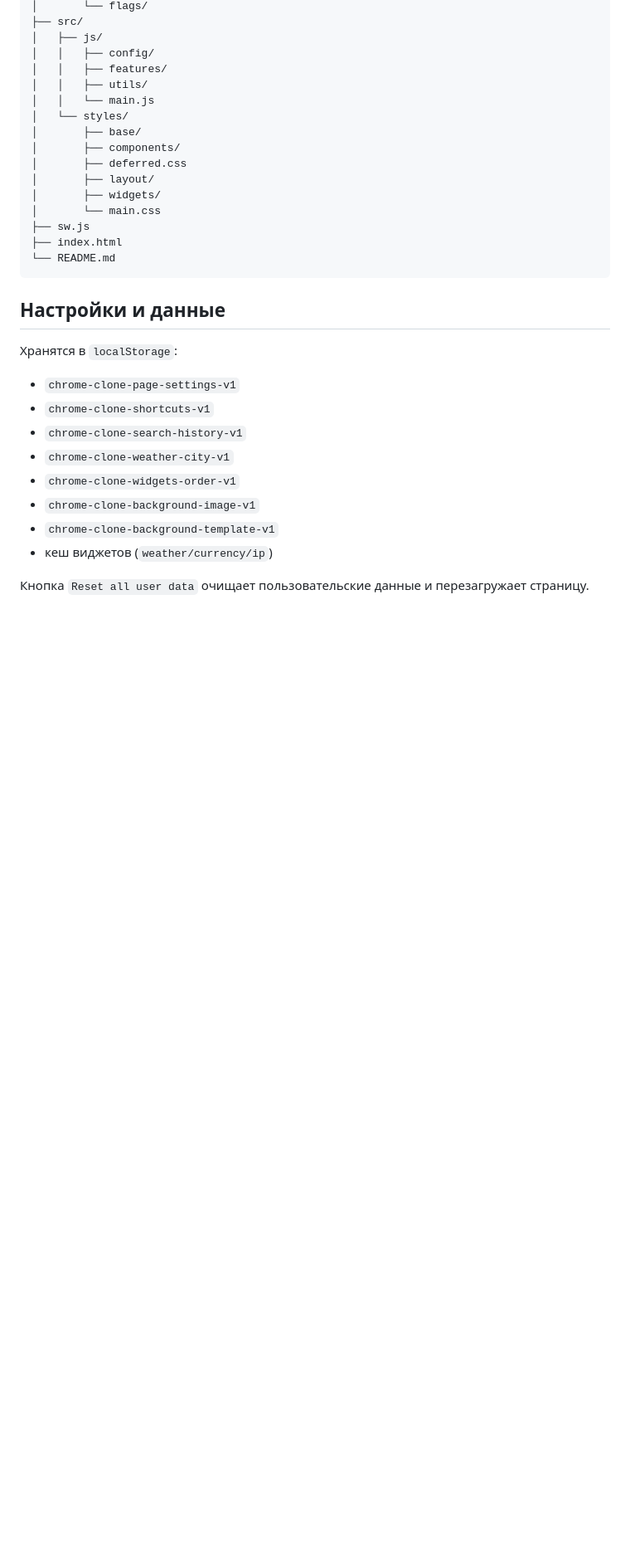
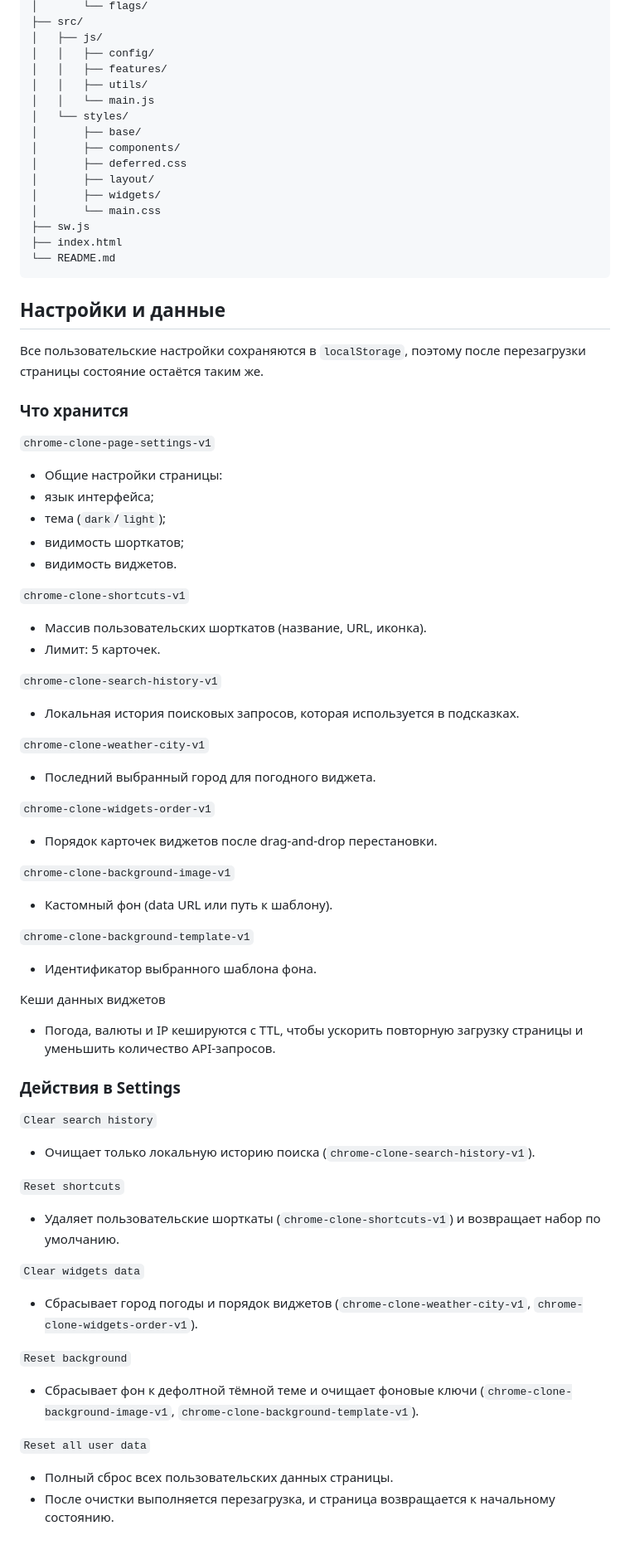
Before and after one commit to GoldExtremal/homepage, a Markdown page: README.md, the part around the change. Shown at 83% size. Drawn GitHub-style; blank space fills up the shorter version.

Commit message:
Подробно описал раздел настройки и данные в README

```diff
--- a/README.md
+++ b/README.md
@@ -94,15 +94,53 @@ python3 -m http.server 8080
 
 ## Настройки и данные
 
-Хранятся в `localStorage`:
+Все пользовательские настройки сохраняются в `localStorage`, поэтому после перезагрузки страницы состояние остаётся таким же.
 
-- `chrome-clone-page-settings-v1`
-- `chrome-clone-shortcuts-v1`
-- `chrome-clone-search-history-v1`
-- `chrome-clone-weather-city-v1`
-- `chrome-clone-widgets-order-v1`
-- `chrome-clone-background-image-v1`
-- `chrome-clone-background-template-v1`
-- кеш виджетов (`weather/currency/ip`)
+### Что хранится
 
-Кнопка `Reset all user data` очищает пользовательские данные и перезагружает страницу.
+`chrome-clone-page-settings-v1`
+- Общие настройки страницы:
+- язык интерфейса;
+- тема (`dark`/`light`);
+- видимость шорткатов;
+- видимость виджетов.
+
+`chrome-clone-shortcuts-v1`
+- Массив пользовательских шорткатов (название, URL, иконка).
+- Лимит: 5 карточек.
+
+`chrome-clone-search-history-v1`
+- Локальная история поисковых запросов, которая используется в подсказках.
+
+`chrome-clone-weather-city-v1`
+- Последний выбранный город для погодного виджета.
+
+`chrome-clone-widgets-order-v1`
+- Порядок карточек виджетов после drag-and-drop перестановки.
+
+`chrome-clone-background-image-v1`
+- Кастомный фон (data URL или путь к шаблону).
+
+`chrome-clone-background-template-v1`
+- Идентификатор выбранного шаблона фона.
+
+Кеши данных виджетов
+- Погода, валюты и IP кешируются с TTL, чтобы ускорить повторную загрузку страницы и уменьшить количество API-запросов.
+
+### Действия в Settings
+
+`Clear search history`
+- Очищает только локальную историю поиска (`chrome-clone-search-history-v1`).
+
+`Reset shortcuts`
+- Удаляет пользовательские шорткаты (`chrome-clone-shortcuts-v1`) и возвращает набор по умолчанию.
+
+`Clear widgets data`
+- Сбрасывает город погоды и порядок виджетов (`chrome-clone-weather-city-v1`, `chrome-clone-widgets-order-v1`).
+
+`Reset background`
+- Сбрасывает фон к дефолтной тёмной теме и очищает фоновые ключи (`chrome-clone-background-image-v1`, `chrome-clone-background-template-v1`).
+
+`Reset all user data`
+- Полный сброс всех пользовательских данных страницы.
+- После очистки выполняется перезагрузка, и страница возвращается к начальному состоянию.
```
